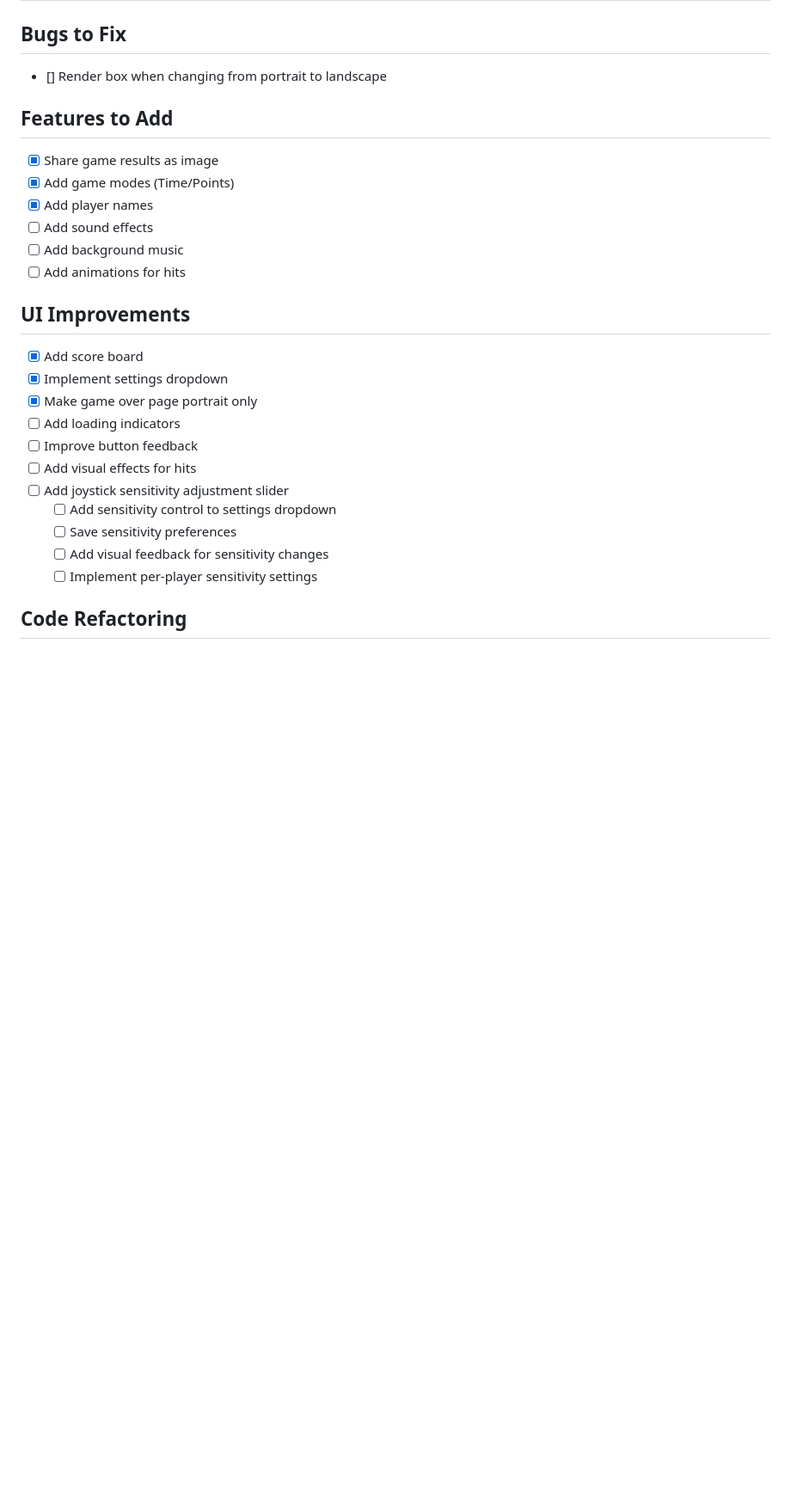
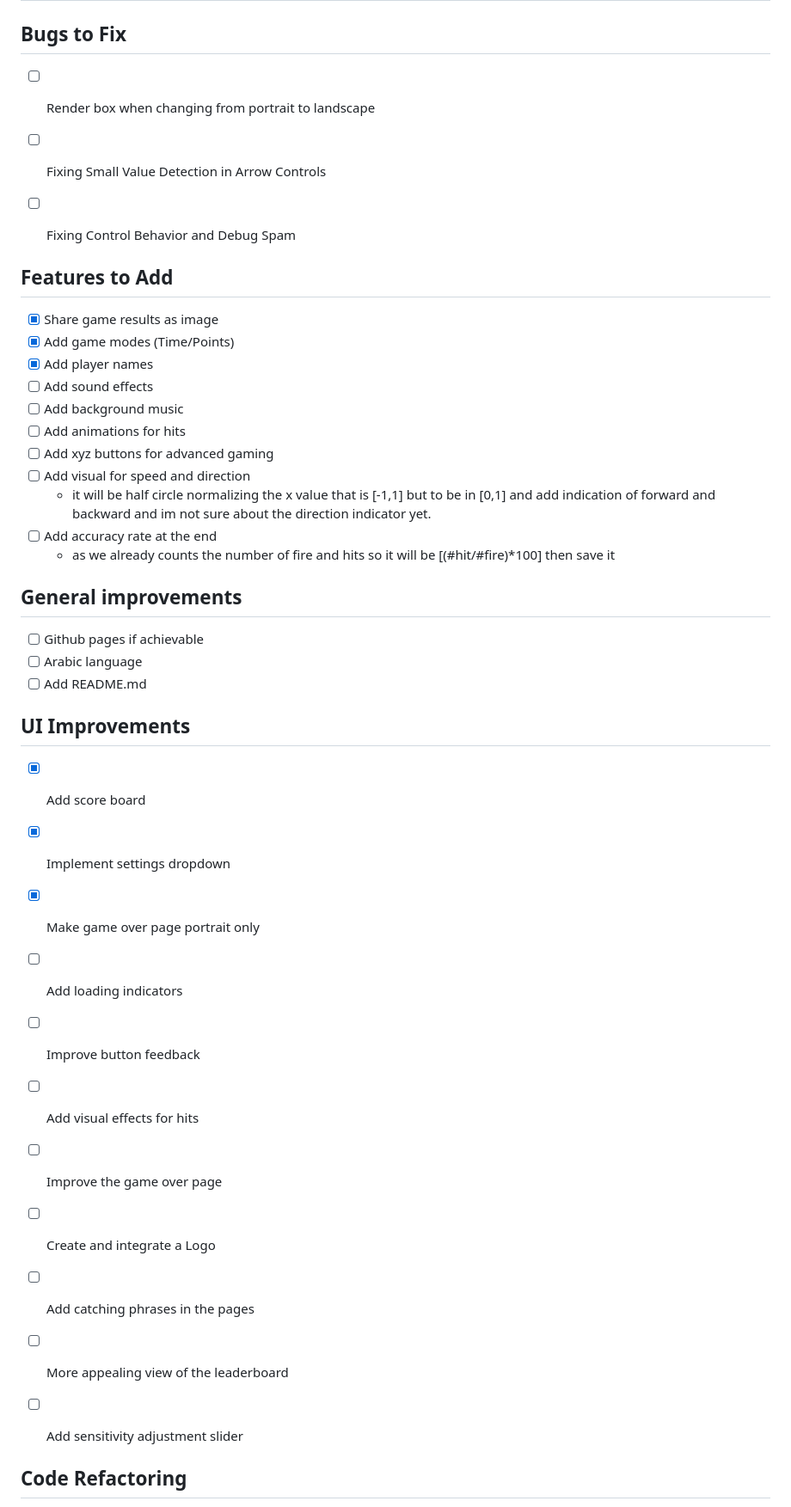
Before and after one commit to AMAbdulrahim/laser_car_battle, a Markdown page: TODO.md, the part around one of its changes. Shown at 86% size. Rendered like a GitHub page; blank space fills up the shorter version.

Commit message:
Update TODO.md with new tasks and priorities

```diff
--- a/TODO.md
+++ b/TODO.md
@@ -1,7 +1,10 @@
 # Laser Car Battle - TODO List
 
 ## Bugs to Fix
-- [] Render box when changing from portrait to landscape
+- [ ] Render box when changing from portrait to landscape
+- [ ] Fixing Small Value Detection in Arrow Controls
+- [ ] Fixing Control Behavior and Debug Spam
+
 
 ## Features to Add
 - [x] Share game results as image
@@ -10,6 +13,17 @@
 - [ ] Add sound effects
 - [ ] Add background music
 - [ ] Add animations for hits
+- [ ] Add xyz buttons for advanced gaming
+- [ ] Add visual for speed and direction
+  - it will be half circle normalizing the x value that is [-1,1] but to be in [0,1] and add indication of forward and backward and im not sure about the direction indicator yet.
+- [ ] Add accuracy rate at the end
+  - as we already counts the number of fire and hits so it will be [(#hit/#fire)*100] then save it
+
+
+## General improvements
+- [ ] Github pages if achievable
+- [ ] Arabic language
+- [ ] Add README.md
 
 ## UI Improvements
 - [x] Add score board
@@ -18,11 +32,12 @@
 - [ ] Add loading indicators
 - [ ] Improve button feedback
 - [ ] Add visual effects for hits
-- [ ] Add joystick sensitivity adjustment slider
-  - [ ] Add sensitivity control to settings dropdown
-  - [ ] Save sensitivity preferences
-  - [ ] Add visual feedback for sensitivity changes
-  - [ ] Implement per-player sensitivity settings
+- [ ] Improve the game over page
+- [ ] Create and integrate a Logo
+- [ ] Add catching phrases in the pages
+- [ ] More appealing view of the leaderboard
+- [ ] Add sensitivity adjustment slider
+
 
 ## Code Refactoring
 - [x] Extract settings dropdown to separate widget
```
Also changed, not shown: other parts of TODO.md (+7 -8 lines).
